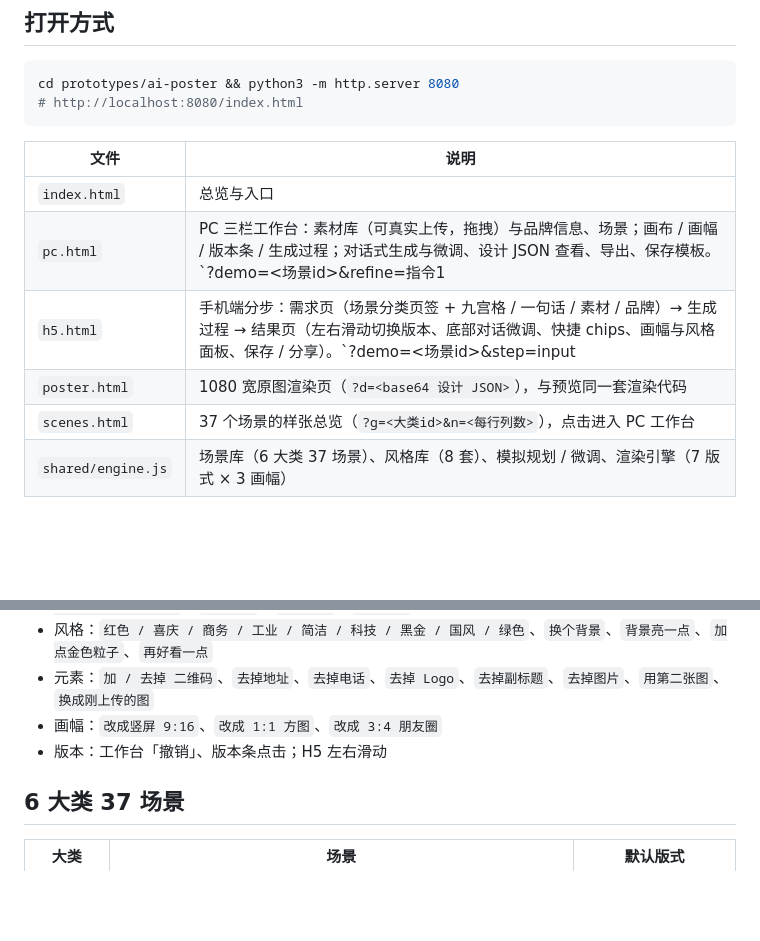
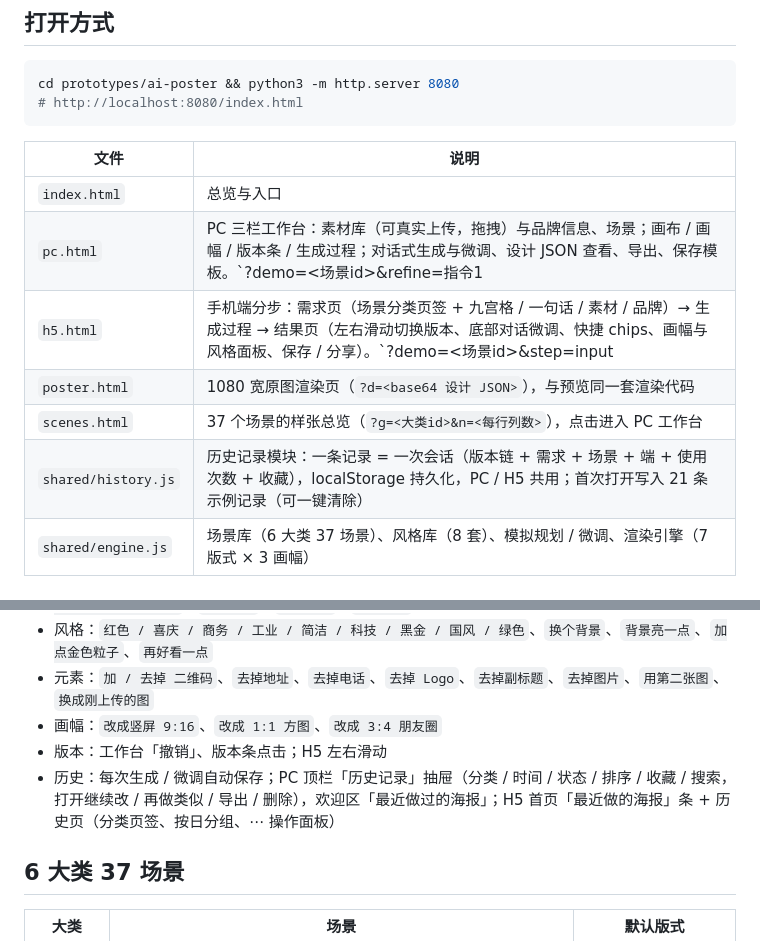
Before and after one commit to so6662001/Hdz, a Markdown page: prototypes/ai-poster/README.md, 2 parts joined by grey strips. Drawn GitHub-style; blank space fills up the shorter version.

Commit message:
docs(ai-poster): 方案新增 6.4 海报历史记录，补充 poster_session 字段与历史 API；README/index 同步
Co-authored-by: so6662001 <so6662001@users.noreply.github.com>

```diff
--- a/prototypes/ai-poster/README.md
+++ b/prototypes/ai-poster/README.md
@@ -14,10 +14,11 @@ cd prototypes/ai-poster && python3 -m http.server 8080
 | 文件 | 说明 |
 |------|------|
 | `index.html` | 总览与入口 |
-| `pc.html` | PC 三栏工作台：素材库（可真实上传，拖拽）与品牌信息、场景；画布 / 画幅 / 版本条 / 生成过程；对话式生成与微调、设计 JSON 查看、导出、保存模板。`?demo=<场景id>&refine=指令1|指令2&ratio=9:16` 可直达某状态 |
-| `h5.html` | 手机端分步：需求页（场景分类页签 + 九宫格 / 一句话 / 素材 / 品牌）→ 生成过程 → 结果页（左右滑动切换版本、底部对话微调、快捷 chips、画幅与风格面板、保存 / 分享）。`?demo=<场景id>&step=input|gen|result&refine=…` |
+| `pc.html` | PC 三栏工作台：素材库（可真实上传，拖拽）与品牌信息、场景；画布 / 画幅 / 版本条 / 生成过程；对话式生成与微调、设计 JSON 查看、导出、保存模板。`?demo=<场景id>&refine=指令1|指令2&ratio=9:16` 可直达某状态；`?hist=1` 打开历史抽屉，`?open=<记录id>` 打开某条历史记录 |
+| `h5.html` | 手机端分步：需求页（场景分类页签 + 九宫格 / 一句话 / 素材 / 品牌）→ 生成过程 → 结果页（左右滑动切换版本、底部对话微调、快捷 chips、画幅与风格面板、保存 / 分享）。`?demo=<场景id>&step=input|gen|result|history&refine=…`；`?open=<记录id>`、`?rsheet=<记录id>`（操作面板） |
 | `poster.html` | 1080 宽原图渲染页（`?d=<base64 设计 JSON>`），与预览同一套渲染代码 |
 | `scenes.html` | 37 个场景的样张总览（`?g=<大类id>&n=<每行列数>`），点击进入 PC 工作台 |
+| `shared/history.js` | 历史记录模块：一条记录 = 一次会话（版本链 + 需求 + 场景 + 端 + 使用次数 + 收藏），localStorage 持久化，PC / H5 共用；首次打开写入 21 条示例记录（可一键清除） |
 | `shared/engine.js` | 场景库（6 大类 37 场景）、风格库（8 套）、模拟规划 / 微调、渲染引擎（7 版式 × 3 画幅） |
 
 ## 原型支持的微调指令（规则模拟）
@@ -28,6 +29,7 @@ cd prototypes/ai-poster && python3 -m http.server 8080
 - 元素：`加 / 去掉 二维码`、`去掉地址`、`去掉电话`、`去掉 Logo`、`去掉副标题`、`去掉图片`、`用第二张图`、`换成刚上传的图`
 - 画幅：`改成竖屏 9:16`、`改成 1:1 方图`、`改成 3:4 朋友圈`
 - 版本：工作台「撤销」、版本条点击；H5 左右滑动
+- 历史：每次生成 / 微调自动保存；PC 顶栏「历史记录」抽屉（分类 / 时间 / 状态 / 排序 / 收藏 / 搜索，打开继续改 / 再做类似 / 导出 / 删除），欢迎区「最近做过的海报」；H5 首页「最近做的海报」条 + 历史页（分类页签、按日分组、⋯ 操作面板）
 
 ## 6 大类 37 场景
 
```
Also changed, not shown: docs/ai-poster/01-方案-AI企业经营海报生成.md (+27 -2 lines).
